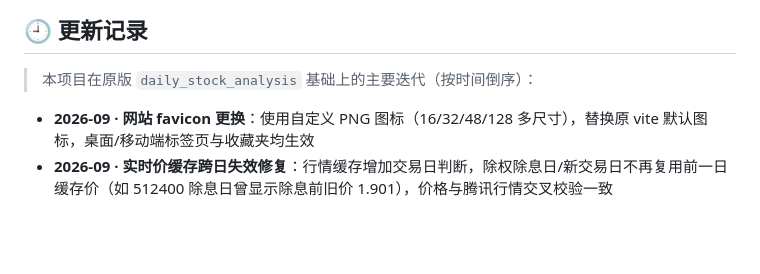
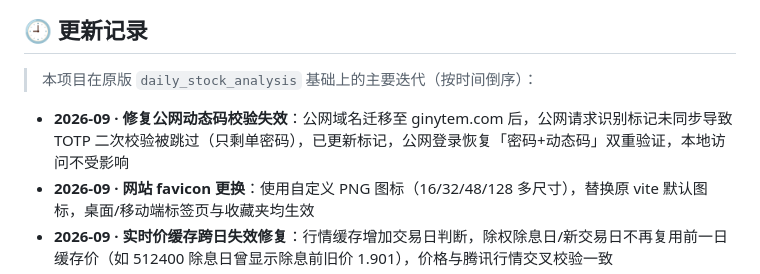
Before and after one commit to Ginytem/a-stock-studio, a Markdown page: README.md, the part around the change. Rendered like a GitHub page; blank space fills up the shorter version.

Commit message:
docs: 更新记录补充公网动态码修复

```diff
--- a/README.md
+++ b/README.md
@@ -60,6 +60,7 @@
 
 > 本项目在原版 `daily_stock_analysis` 基础上的主要迭代（按时间倒序）：
 
+- **2026-09 · 修复公网动态码校验失效**：公网域名迁移至 ginytem.com 后，公网请求识别标记未同步导致 TOTP 二次校验被跳过（只剩单密码），已更新标记，公网登录恢复「密码+动态码」双重验证，本地访问不受影响
 - **2026-09 · 网站 favicon 更换**：使用自定义 PNG 图标（16/32/48/128 多尺寸），替换原 vite 默认图标，桌面/移动端标签页与收藏夹均生效
 - **2026-09 · 实时价缓存跨日失效修复**：行情缓存增加交易日判断，除权除息日/新交易日不再复用前一日缓存价（如 512400 除息日曾显示除息前旧价 1.901），价格与腾讯行情交叉校验一致
 - **2026-09 · 同花顺登录修复**：修复扫码登录后 cookie 保存崩溃与字段不完整问题（登录成功后自动补种账本域 cookie），解决持仓流水/账本数据 403 报错
```
